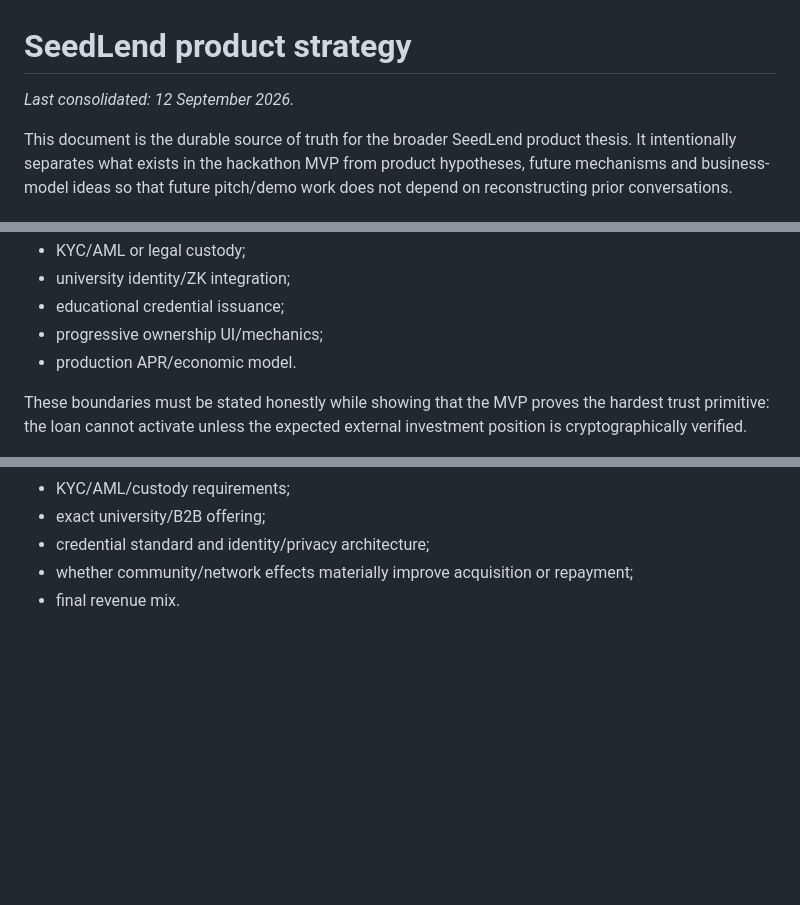
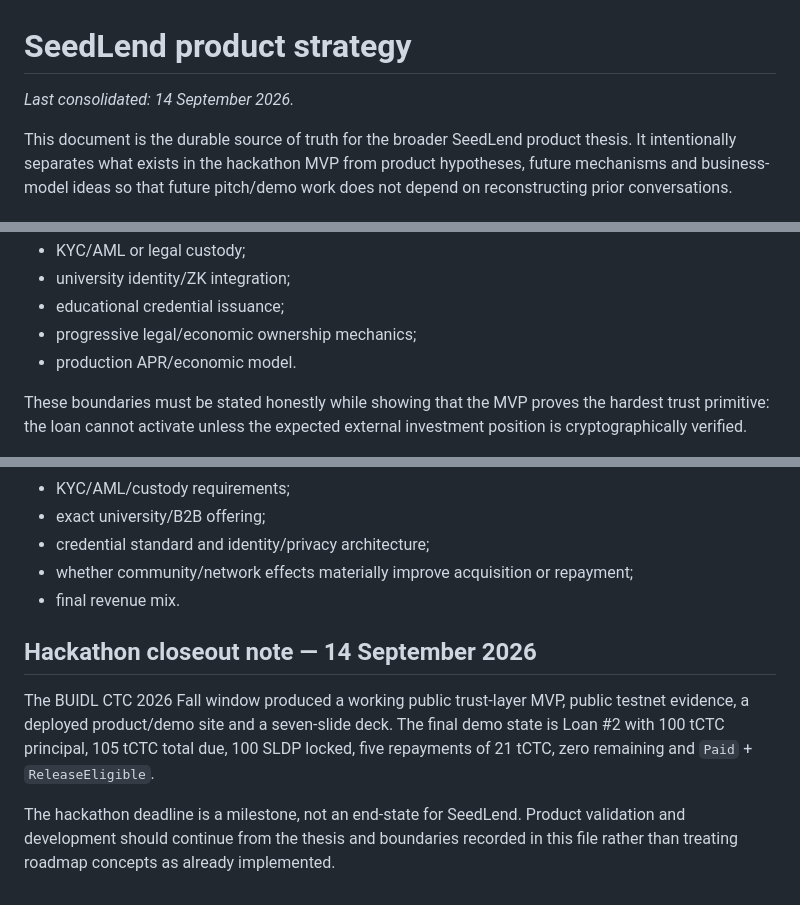
Before and after one commit to SergioBenaR/seedlend, a Markdown page: docs/product-strategy.md, 3 parts joined by grey strips. GitHub-like rendering; blank space fills up the shorter version.

Commit message:
docs: align product strategy with final demo state

```diff
--- a/docs/product-strategy.md
+++ b/docs/product-strategy.md
@@ -1,6 +1,6 @@
 # SeedLend product strategy
 
-_Last consolidated: 12 September 2026._
+_Last consolidated: 14 September 2026._
 
 This document is the durable source of truth for the broader SeedLend product thesis. It intentionally separates what exists in the hackathon MVP from product hypotheses, future mechanisms and business-model ideas so that future pitch/demo work does not depend on reconstructing prior conversations.
 
@@ -311,7 +311,7 @@ The demo does **not** currently implement:
 - KYC/AML or legal custody;
 - university identity/ZK integration;
 - educational credential issuance;
-- progressive ownership UI/mechanics;
+- progressive legal/economic ownership mechanics;
 - production APR/economic model.
 
 These boundaries must be stated honestly while showing that the MVP proves the hardest trust primitive: the loan cannot activate unless the expected external investment position is cryptographically verified.
@@ -364,3 +364,9 @@ Keep in-person group observations separate from anonymous online survey results
 - credential standard and identity/privacy architecture;
 - whether community/network effects materially improve acquisition or repayment;
 - final revenue mix.
+
+## Hackathon closeout note — 14 September 2026
+
+The BUIDL CTC 2026 Fall window produced a working public trust-layer MVP, public testnet evidence, a deployed product/demo site and a seven-slide deck. The final demo state is Loan #2 with 100 tCTC principal, 105 tCTC total due, 100 SLDP locked, five repayments of 21 tCTC, zero remaining and `Paid` + `ReleaseEligible`.
+
+The hackathon deadline is a milestone, not an end-state for SeedLend. Product validation and development should continue from the thesis and boundaries recorded in this file rather than treating roadmap concepts as already implemented.
```
Also changed, not shown: other parts of docs/product-strategy.md (+1 -1 lines).
